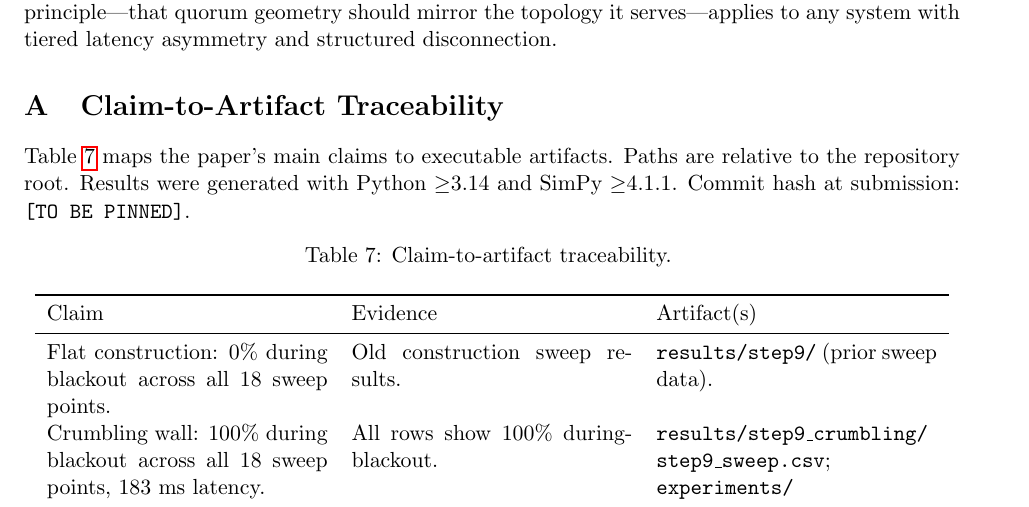
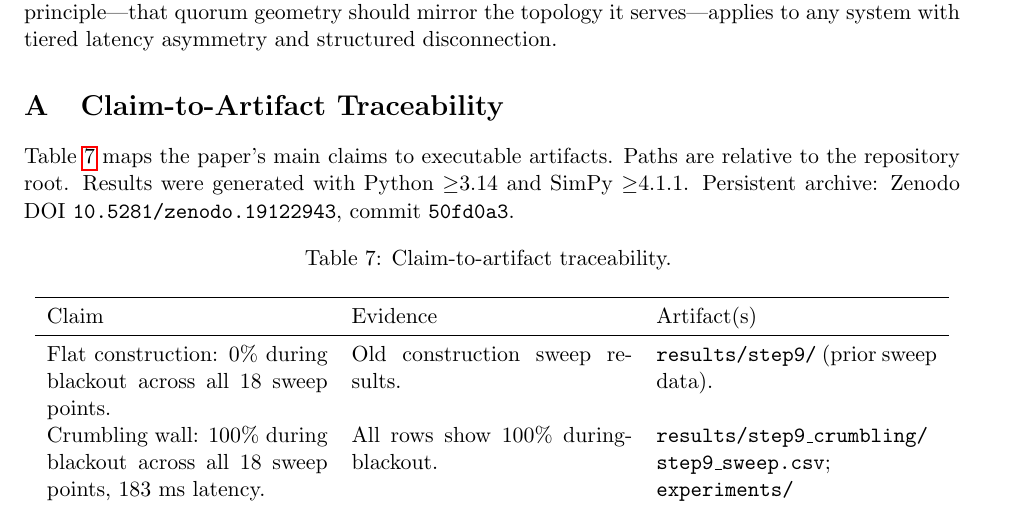
Before and after one commit to fsgeek/eidolon, a LaTeX paper (docs/paper/main.tex): part of page 12 of 14, cut so that both start at the same text. Compiled offline with pdfLaTeX.

Commit message:
Pin Zenodo DOI and commit hash for submission
Co-Authored-By: Claude Opus 4.6 <noreply@anthropic.com>

```diff
--- a/docs/paper/main.tex
+++ b/docs/paper/main.tex
@@ -425,7 +425,7 @@ Beyond legibility, the wall encodes a leadership hierarchy: because per-tier Pha
 \appendix
 \section{Claim-to-Artifact Traceability}
 \label{app:traceability}
-Table~\ref{tab:traceability} maps the paper's main claims to executable artifacts. Paths are relative to the repository root. Results were generated with Python~$\ge$3.14 and SimPy~$\ge$4.1.1. Commit hash at submission: \texttt{[TO BE PINNED]}.
+Table~\ref{tab:traceability} maps the paper's main claims to executable artifacts. Paths are relative to the repository root. Results were generated with Python~$\ge$3.14 and SimPy~$\ge$4.1.1. Persistent archive: Zenodo DOI \texttt{10.5281/zenodo.19122943}, commit \texttt{50fd0a3}.
 
 \begin{longtable}{p{0.30\linewidth}p{0.30\linewidth}p{0.30\linewidth}}
 \caption{Claim-to-artifact traceability.}
```
Also changed, not shown: docs/paper/main.pdf.
